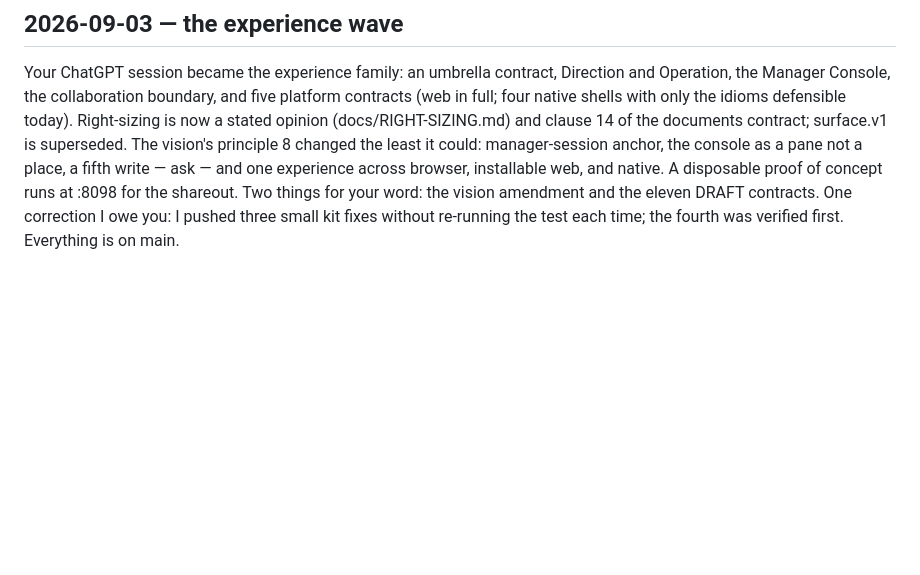
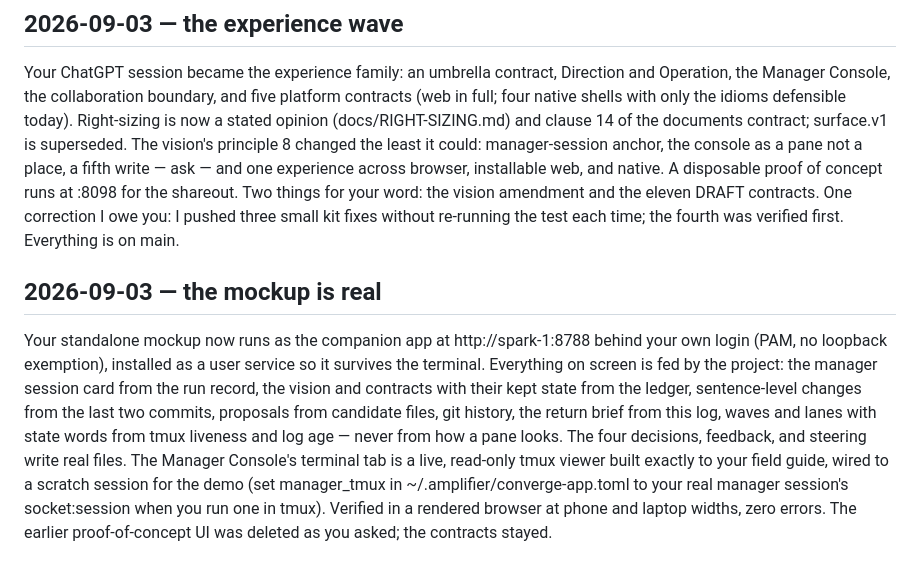
Before and after one commit to microsoft/amplifier-bundle-converge, a Markdown page: docs/workflow/OWNER-RETURN-LOG.md, the part around the change. GitHub-like rendering; blank space fills up the shorter version.

Commit message:
owner return log: the mockup is real

```diff
--- a/docs/workflow/OWNER-RETURN-LOG.md
+++ b/docs/workflow/OWNER-RETURN-LOG.md
@@ -22,3 +22,6 @@ Your word "ok, all lgtm, continue" is recorded as three decisions. PROTOCOL v3 i
 
 ## 2026-09-03 — the experience wave
 Your ChatGPT session became the experience family: an umbrella contract, Direction and Operation, the Manager Console, the collaboration boundary, and five platform contracts (web in full; four native shells with only the idioms defensible today). Right-sizing is now a stated opinion (docs/RIGHT-SIZING.md) and clause 14 of the documents contract; surface.v1 is superseded. The vision's principle 8 changed the least it could: manager-session anchor, the console as a pane not a place, a fifth write — ask — and one experience across browser, installable web, and native. A disposable proof of concept runs at :8098 for the shareout. Two things for your word: the vision amendment and the eleven DRAFT contracts. One correction I owe you: I pushed three small kit fixes without re-running the test each time; the fourth was verified first. Everything is on main.
+
+## 2026-09-03 — the mockup is real
+Your standalone mockup now runs as the companion app at http://spark-1:8788 behind your own login (PAM, no loopback exemption), installed as a user service so it survives the terminal. Everything on screen is fed by the project: the manager session card from the run record, the vision and contracts with their kept state from the ledger, sentence-level changes from the last two commits, proposals from candidate files, git history, the return brief from this log, waves and lanes with state words from tmux liveness and log age — never from how a pane looks. The four decisions, feedback, and steering write real files. The Manager Console's terminal tab is a live, read-only tmux viewer built exactly to your field guide, wired to a scratch session for the demo (set manager_tmux in ~/.amplifier/converge-app.toml to your real manager session's socket:session when you run one in tmux). Verified in a rendered browser at phone and laptop widths, zero errors. The earlier proof-of-concept UI was deleted as you asked; the contracts stayed.
```
